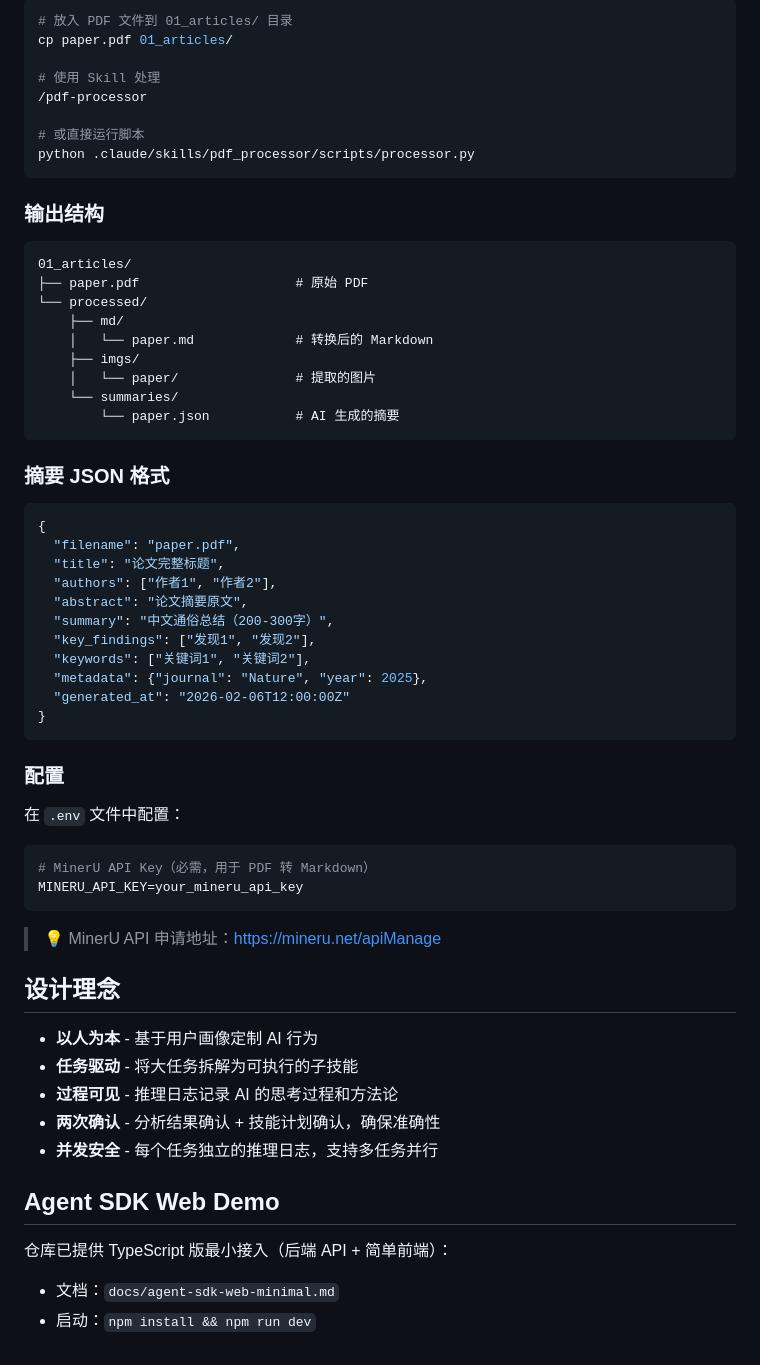
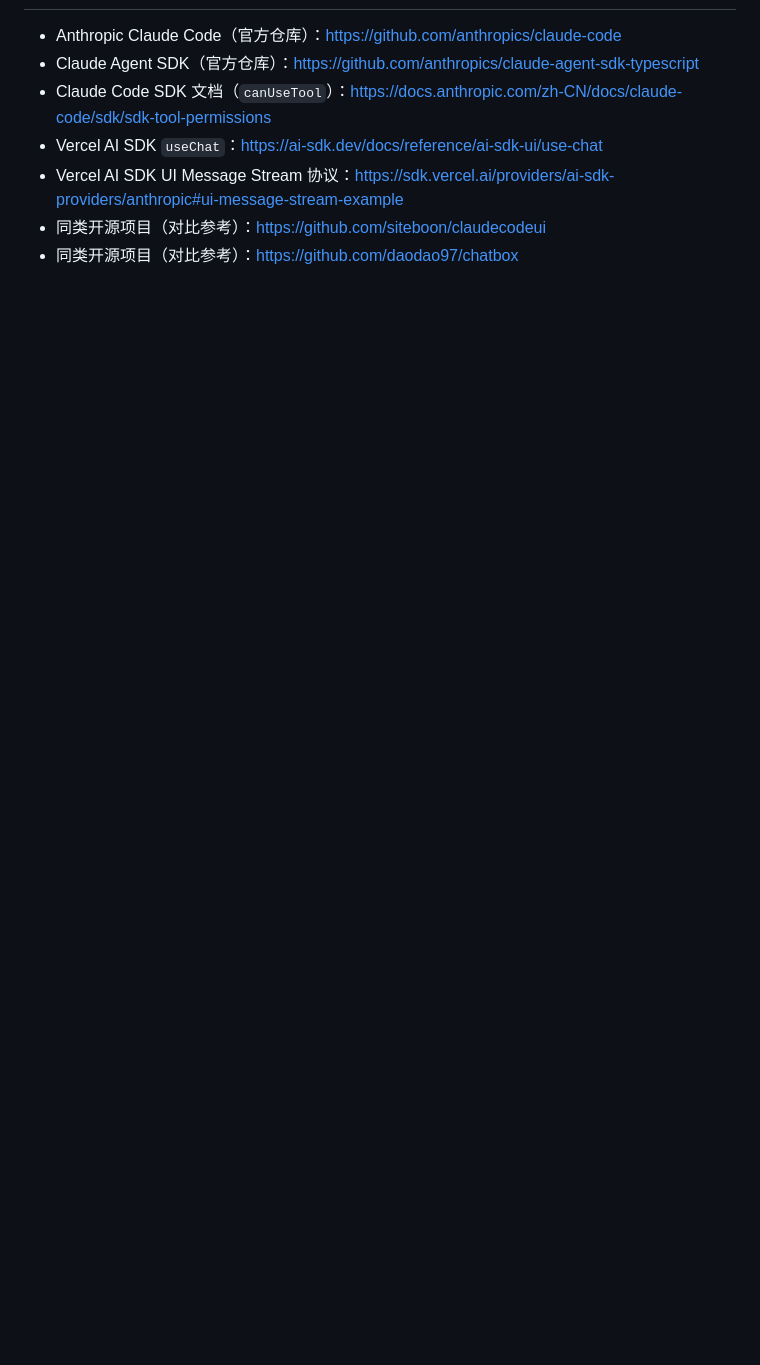
Before and after one commit to gqy20/Skills_demo, a Markdown page: README.md, the part around one of its changes. Drawn GitHub-style; blank space fills up the shorter version.

````diff
--- a/README.md
+++ b/README.md
@@ -303,66 +247,7 @@ cat .info/.reasoning.meta.json
-```bash
-# 放入 PDF 文件到 01_articles/ 目录
-cp paper.pdf 01_articles/
-
-# 使用 Skill 处理
-/pdf-processor
-
-# 或直接运行脚本
-python .claude/skills/pdf_processor/scripts/processor.py
-```
-
-### 输出结构
-
-```
-01_articles/
-├── paper.pdf                    # 原始 PDF
-└── processed/
-    ├── md/
-    │   └── paper.md             # 转换后的 Markdown
-    ├── imgs/
-    │   └── paper/               # 提取的图片
-    └── summaries/
-        └── paper.json           # AI 生成的摘要
-```
-
-### 摘要 JSON 格式
-
-```json
-{
-  "filename": "paper.pdf",
-  "title": "论文完整标题",
-  "authors": ["作者1", "作者2"],
-  "abstract": "论文摘要原文",
-  "summary": "中文通俗总结（200-300字）",
-  "key_findings": ["发现1", "发现2"],
-  "keywords": ["关键词1", "关键词2"],
-  "metadata": {"journal": "Nature", "year": 2025},
-  "generated_at": "2026-02-06T12:00:00Z"
-}
-```
-
-### 配置
-
-在 `.env` 文件中配置：
-
-```bash
-# MinerU API Key（必需，用于 PDF 转 Markdown）
-MINERU_API_KEY=your_mineru_api_key
-```
-
-> 💡 MinerU API 申请地址：https://mineru.net/apiManage
-
-## 设计理念
-
-- **以人为本** - 基于用户画像定制 AI 行为
-- **任务驱动** - 将大任务拆解为可执行的子技能
-- **过程可见** - 推理日志记录 AI 的思考过程和方法论
-- **两次确认** - 分析结果确认 + 技能计划确认，确保准确性
-- **并发安全** - 每个任务独立的推理日志，支持多任务并行
-
-## Agent SDK Web Demo
-
-仓库已提供 TypeScript 版最小接入（后端 API + 简单前端）：
-
-- 文档：`docs/agent-sdk-web-minimal.md`
-- 启动：`npm install && npm run dev`
+- Anthropic Claude Code（官方仓库）：https://github.com/anthropics/claude-code
+- Claude Agent SDK（官方仓库）：https://github.com/anthropics/claude-agent-sdk-typescript
+- Claude Code SDK 文档（`canUseTool`）：https://docs.anthropic.com/zh-CN/docs/claude-code/sdk/sdk-tool-permissions
+- Vercel AI SDK `useChat`：https://ai-sdk.dev/docs/reference/ai-sdk-ui/use-chat
+- Vercel AI SDK UI Message Stream 协议：https://sdk.vercel.ai/providers/ai-sdk-providers/anthropic#ui-message-stream-example
+- 同类开源项目（对比参考）：https://github.com/siteboon/claudecodeui
+- 同类开源项目（对比参考）：https://github.com/daodao97/chatbox
````
Also changed, not shown: other parts of README.md (+203 -259 lines).
